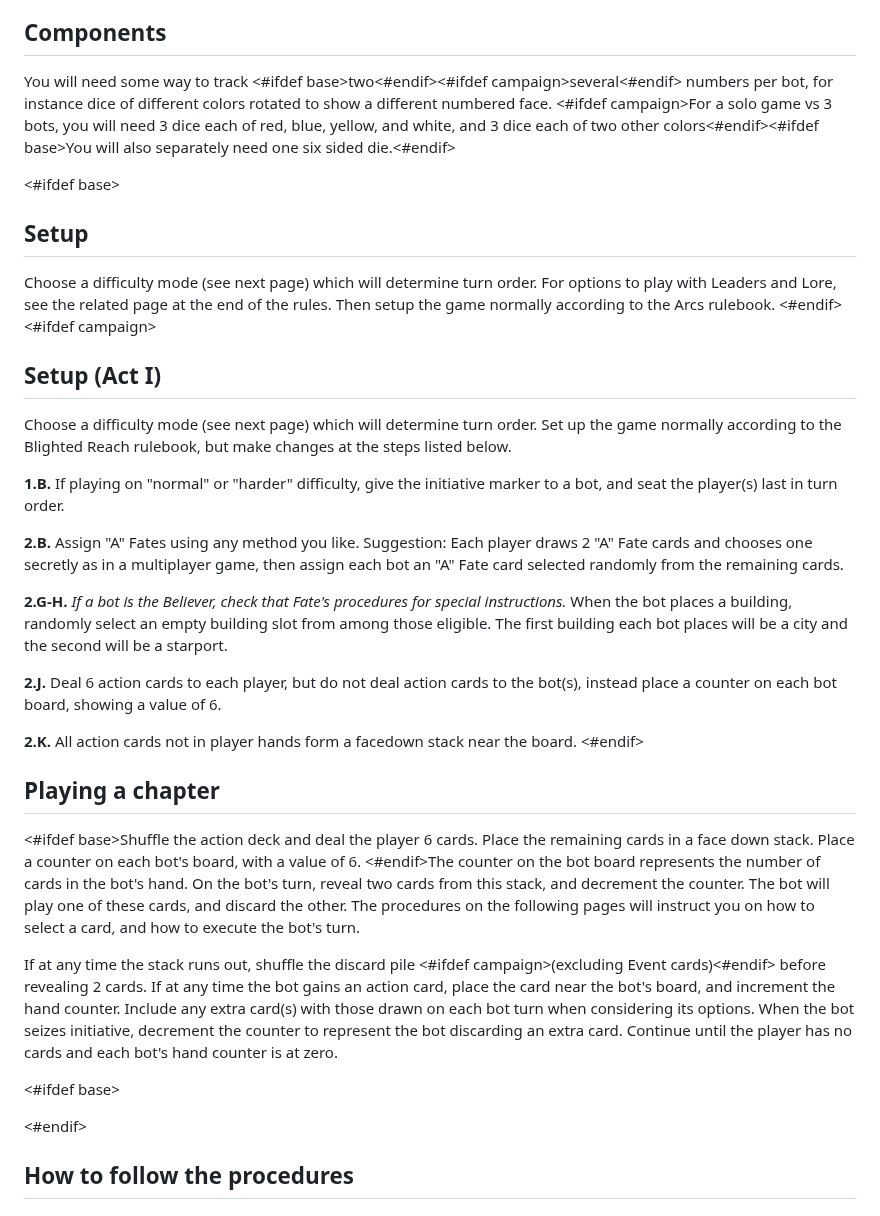
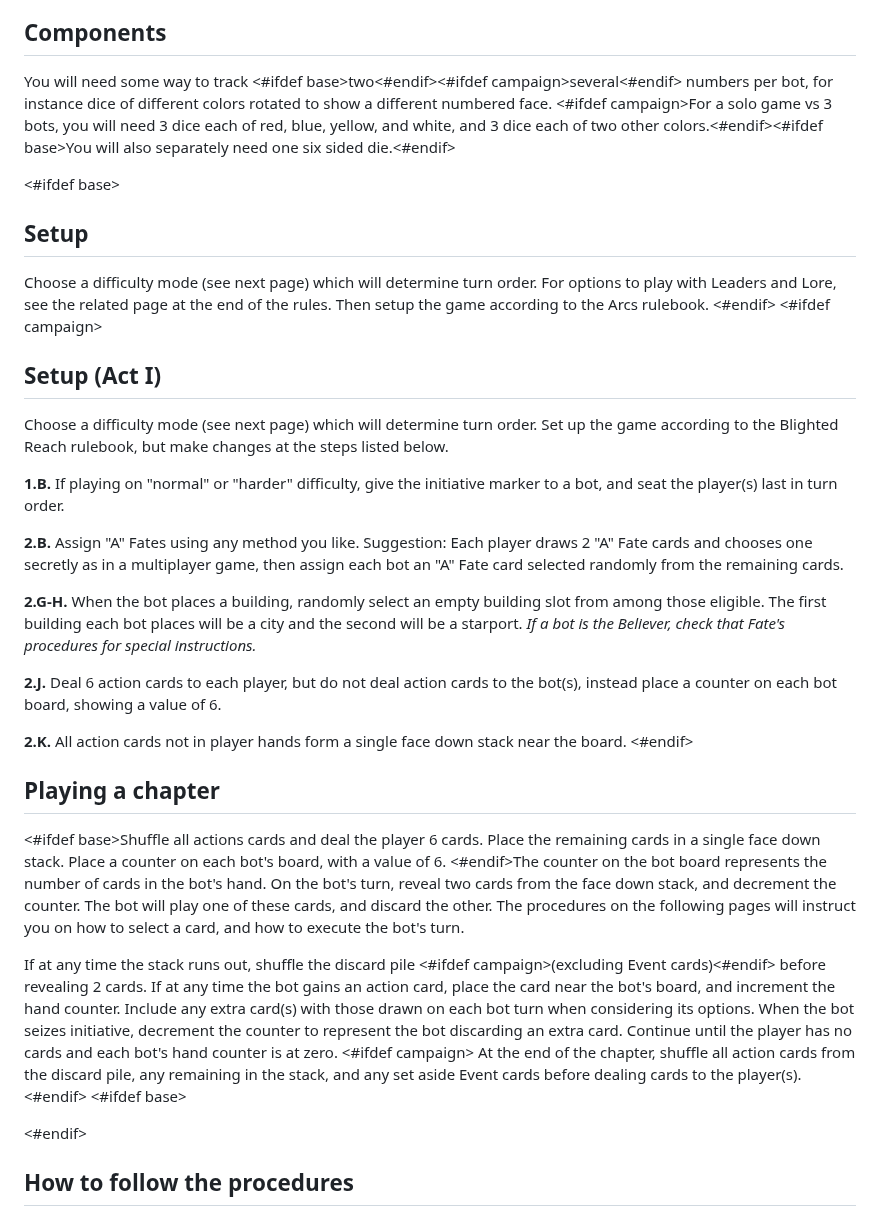
Before and after one commit to okonomichiyaki/supercat, a Markdown page: 000-SUPERCAT.md, the part around the change. Rendered like a GitHub page.

Commit message:
minor cleanup

```diff
--- a/000-SUPERCAT.md
+++ b/000-SUPERCAT.md
@@ -6,36 +6,37 @@ This is a non-player system, or "bot", for playing the board game Arcs. It is in
 
 ## Components
 
-You will need some way to track <#ifdef base>two<#endif><#ifdef campaign>several<#endif> numbers per bot, for instance dice of different colors rotated to show a different numbered face. <#ifdef campaign>For a solo game vs 3 bots, you will need 3 dice each of red, blue, yellow, and white, and 3 dice each of two other colors<#endif><#ifdef base>You will also separately need one six sided die.<#endif>
+You will need some way to track <#ifdef base>two<#endif><#ifdef campaign>several<#endif> numbers per bot, for instance dice of different colors rotated to show a different numbered face. <#ifdef campaign>For a solo game vs 3 bots, you will need 3 dice each of red, blue, yellow, and white, and 3 dice each of two other colors.<#endif><#ifdef base>You will also separately need one six sided die.<#endif>
 
 <#ifdef base>
 ## Setup
 
-Choose a difficulty mode (see next page) which will determine turn order. For options to play with Leaders and Lore, see the related page at the end of the rules. Then setup the game normally according to the Arcs rulebook.
+Choose a difficulty mode (see next page) which will determine turn order. For options to play with Leaders and Lore, see the related page at the end of the rules. Then setup the game according to the Arcs rulebook.
 <#endif>
 <#ifdef campaign>
 ## Setup (Act I)
 
-Choose a difficulty mode (see next page) which will determine turn order. Set up the game normally according to the Blighted Reach rulebook, but make changes at the steps listed below.
+Choose a difficulty mode (see next page) which will determine turn order. Set up the game according to the Blighted Reach rulebook, but make changes at the steps listed below.
 
 **1.B.** If playing on "normal" or "harder" difficulty, give the initiative marker to a bot, and seat the player(s) last in turn order.
 
 **2.B.** Assign "A" Fates using any method you like. Suggestion: Each player draws 2 "A" Fate cards and chooses one secretly as in a multiplayer game, then assign each bot an "A" Fate card selected randomly from the remaining cards.
 
-**2.G-H.** *If a bot is the Believer, check that Fate's procedures for special instructions.*
-When the bot places a building, randomly select an empty building slot from among those eligible. The first building each bot places will be a city and the second will be a starport.
+**2.G-H.** When the bot places a building, randomly select an empty building slot from among those eligible. The first building each bot places will be a city and the second will be a starport. *If a bot is the Believer, check that Fate's procedures for special instructions.*
 
 **2.J.** Deal 6 action cards to each player, but do not deal action cards to the bot(s), instead place a counter on each bot board, showing a value of 6.
 
-**2.K.** All action cards not in player hands form a facedown stack near the board.
+**2.K.** All action cards not in player hands form a single face down stack near the board.
 <#endif>
 
 ## Playing a chapter
 
-<#ifdef base>Shuffle the action deck and deal the player 6 cards. Place the remaining cards in a face down stack. Place a counter on each bot's board, with a value of 6. <#endif>The counter on the bot board represents the number of cards in the bot's hand. On the bot's turn, reveal two cards from this stack, and decrement the counter. The bot will play one of these cards, and discard the other. The procedures on the following pages will instruct you on how to select a card, and how to execute the bot's turn.
+<#ifdef base>Shuffle all actions cards and deal the player 6 cards. Place the remaining cards in a single face down stack. Place a counter on each bot's board, with a value of 6. <#endif>The counter on the bot board represents the number of cards in the bot's hand. On the bot's turn, reveal two cards from the face down stack, and decrement the counter. The bot will play one of these cards, and discard the other. The procedures on the following pages will instruct you on how to select a card, and how to execute the bot's turn.
 
 If at any time the stack runs out, shuffle the discard pile <#ifdef campaign>(excluding Event cards)<#endif> before revealing 2 cards. If at any time the bot gains an action card, place the card near the bot's board, and increment the hand counter. Include any extra card(s) with those drawn on each bot turn when considering its options. When the bot seizes initiative, decrement the counter to represent the bot discarding an extra card. Continue until the player has no cards and each bot's hand counter is at zero.
-
+<#ifdef campaign>
+At the end of the chapter, shuffle all action cards from the discard pile, any remaining in the stack, and any set aside Event cards before dealing cards to the player(s).
+<#endif>
 <#ifdef base><div class="pagebreak"> </div><#endif>
 
 ## How to follow the procedures
```
